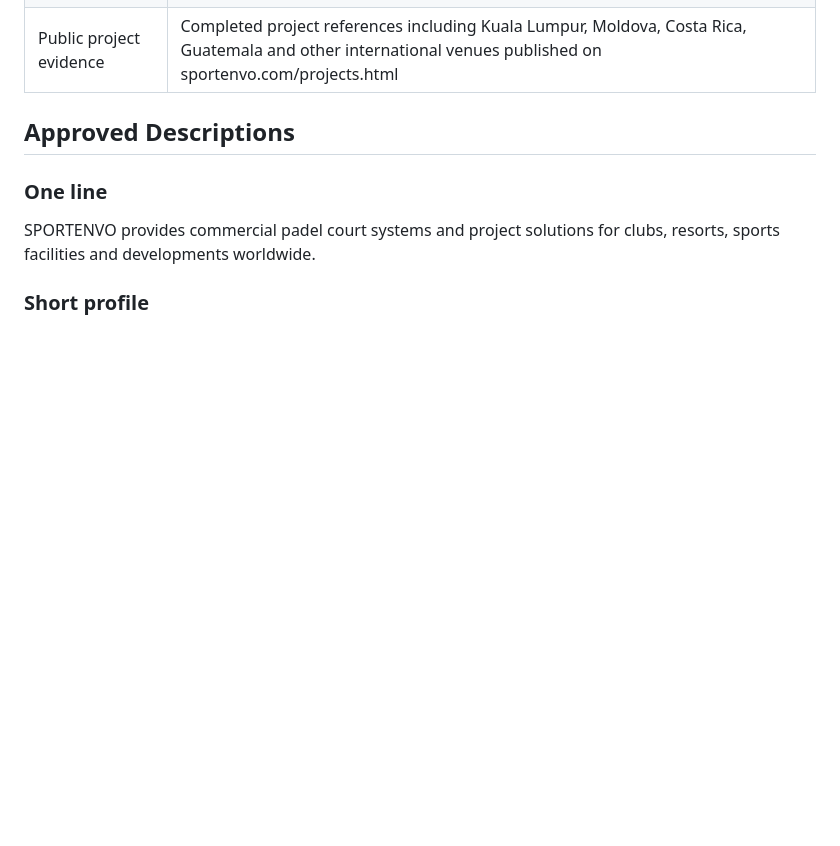
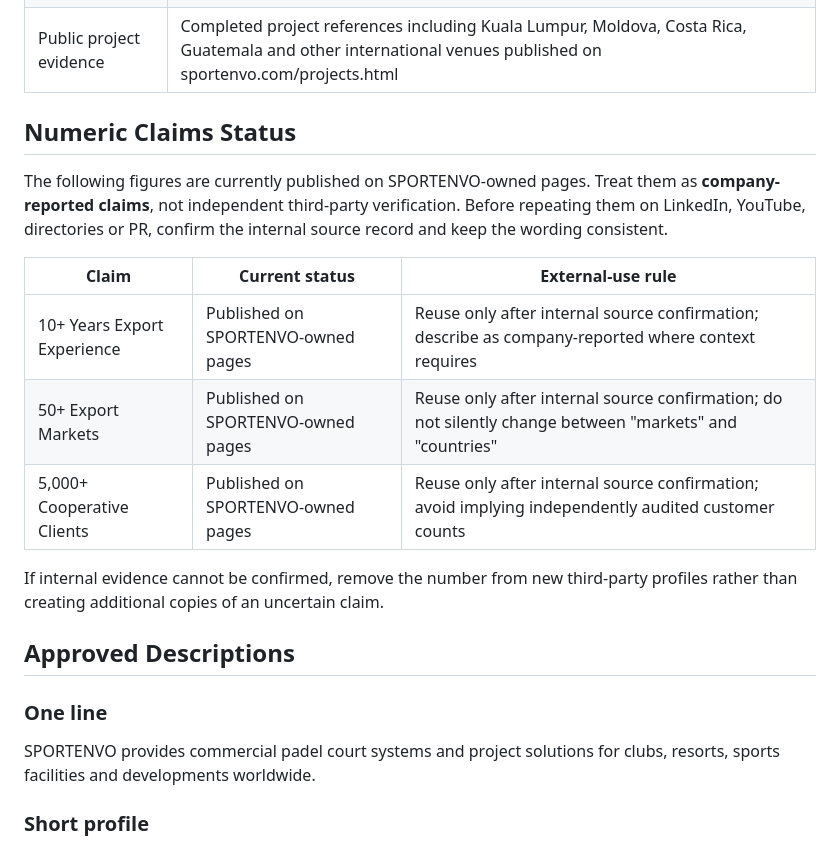
Before and after one commit to songliuxing660-cloud/sportenvo, a Markdown page: .github/SPORTENVO-ENTITY-FACT-SHEET.md, the part around the change. Rendered like a GitHub page; blank space fills up the shorter version.

Commit message:
Update entity claims and YouTube roof brief

```diff
--- a/.github/SPORTENVO-ENTITY-FACT-SHEET.md
+++ b/.github/SPORTENVO-ENTITY-FACT-SHEET.md
@@ -25,6 +25,18 @@ Short descriptor: **Manufacturer + Project Support**
 | Supporting systems | Modular steel foundations, fixed roofs, retractable weather protection and project-specific options |
 | Project support scope | Site-input review, system selection, project-specific configuration, technical drawings, manufacturing, quality control, export packing, shipping coordination and installation guidance |
 | Public project evidence | Completed project references including Kuala Lumpur, Moldova, Costa Rica, Guatemala and other international venues published on sportenvo.com/projects.html |
+
+## Numeric Claims Status
+
+The following figures are currently published on SPORTENVO-owned pages. Treat them as **company-reported claims**, not independent third-party verification. Before repeating them on LinkedIn, YouTube, directories or PR, confirm the internal source record and keep the wording consistent.
+
+| Claim | Current status | External-use rule |
+| --- | --- | --- |
+| 10+ Years Export Experience | Published on SPORTENVO-owned pages | Reuse only after internal source confirmation; describe as company-reported where context requires |
+| 50+ Export Markets | Published on SPORTENVO-owned pages | Reuse only after internal source confirmation; do not silently change between "markets" and "countries" |
+| 5,000+ Cooperative Clients | Published on SPORTENVO-owned pages | Reuse only after internal source confirmation; avoid implying independently audited customer counts |
+
+If internal evidence cannot be confirmed, remove the number from new third-party profiles rather than creating additional copies of an uncertain claim.
 
 ## Approved Descriptions
 
```
